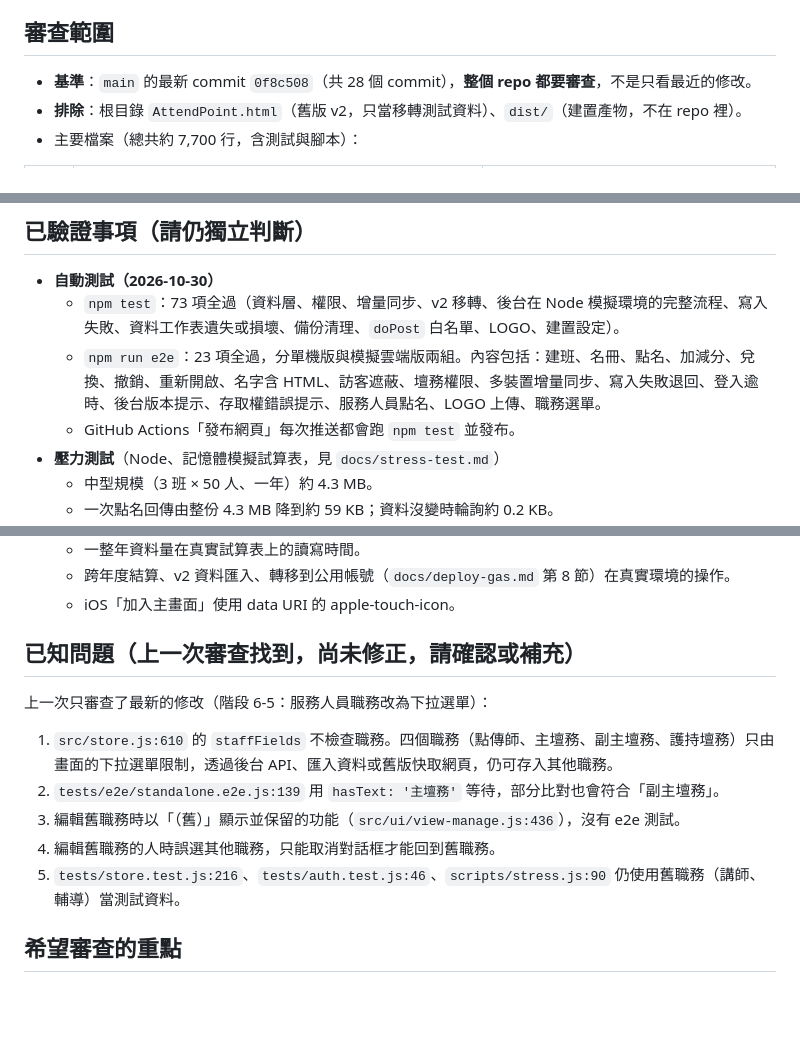
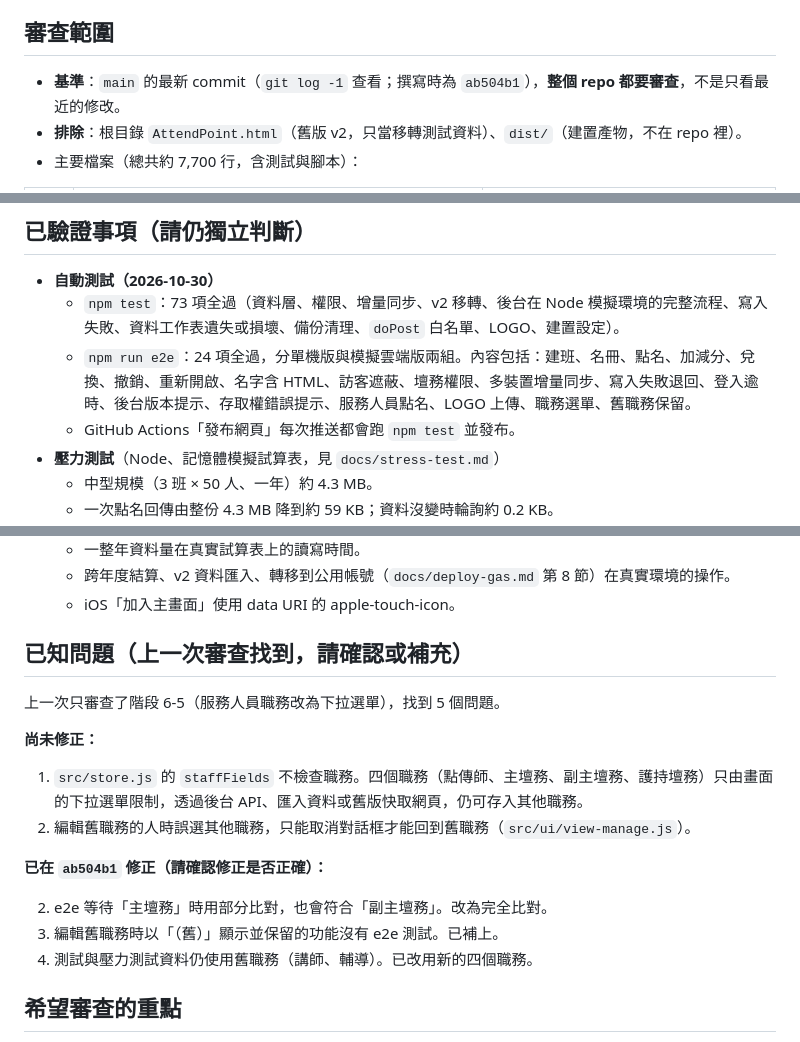
Before and after one commit to jim0954/AttendPoint, a Markdown page: REQUEST.md, 3 parts joined by grey strips. Drawn GitHub-style; blank space fills up the shorter version.

Commit message:
階段 6-7：更新 REQUEST.md 的已知問題與測試數
Co-Authored-By: Claude Opus 5.5 <noreply@anthropic.com>
Claude-Session: https://claude.ai/code/session_014XPLeLTcesSjsr3pLbkMcx

```diff
--- a/REQUEST.md
+++ b/REQUEST.md
@@ -26,7 +26,7 @@
 
 ## 審查範圍
 
-- **基準**：`main` 的最新 commit `0f8c508`（共 28 個 commit），**整個 repo 都要審查**，不是只看最近的修改。
+- **基準**：`main` 的最新 commit（`git log -1` 查看；撰寫時為 `ab504b1`），**整個 repo 都要審查**，不是只看最近的修改。
 - **排除**：根目錄 `AttendPoint.html`（舊版 v2，只當移轉測試資料）、`dist/`（建置產物，不在 repo 裡）。
 - 主要檔案（總共約 7,700 行，含測試與腳本）：
 
@@ -78,7 +78,7 @@ npm run e2e
 
 - **自動測試（2026-10-30）**
   - `npm test`：73 項全過（資料層、權限、增量同步、v2 移轉、後台在 Node 模擬環境的完整流程、寫入失敗、資料工作表遺失或損壞、備份清理、`doPost` 白名單、LOGO、建置設定）。
-  - `npm run e2e`：23 項全過，分單機版與模擬雲端版兩組。內容包括：建班、名冊、點名、加減分、兌換、撤銷、重新開啟、名字含 HTML、訪客遮蔽、壇務權限、多裝置增量同步、寫入失敗退回、登入逾時、後台版本提示、存取權錯誤提示、服務人員點名、LOGO 上傳、職務選單。
+  - `npm run e2e`：24 項全過，分單機版與模擬雲端版兩組。內容包括：建班、名冊、點名、加減分、兌換、撤銷、重新開啟、名字含 HTML、訪客遮蔽、壇務權限、多裝置增量同步、寫入失敗退回、登入逾時、後台版本提示、存取權錯誤提示、服務人員點名、LOGO 上傳、職務選單、舊職務保留。
   - GitHub Actions「發布網頁」每次推送都會跑 `npm test` 並發布。
 - **壓力測試**（Node、記憶體模擬試算表，見 `docs/stress-test.md`）
   - 中型規模（3 班 × 50 人、一年）約 4.3 MB。
@@ -96,15 +96,20 @@ npm run e2e
   - 跨年度結算、v2 資料匯入、轉移到公用帳號（`docs/deploy-gas.md` 第 8 節）在真實環境的操作。
   - iOS「加入主畫面」使用 data URI 的 apple-touch-icon。
 
-## 已知問題（上一次審查找到，尚未修正，請確認或補充）
+## 已知問題（上一次審查找到，請確認或補充）
 
-上一次只審查了最新的修改（階段 6-5：服務人員職務改為下拉選單）：
+上一次只審查了階段 6-5（服務人員職務改為下拉選單），找到 5 個問題。
 
-1. `src/store.js:610` 的 `staffFields` 不檢查職務。四個職務（點傳師、主壇務、副主壇務、護持壇務）只由畫面的下拉選單限制，透過後台 API、匯入資料或舊版快取網頁，仍可存入其他職務。
-2. `tests/e2e/standalone.e2e.js:139` 用 `hasText: '主壇務'` 等待，部分比對也會符合「副主壇務」。
-3. 編輯舊職務時以「（舊）」顯示並保留的功能（`src/ui/view-manage.js:436`），沒有 e2e 測試。
-4. 編輯舊職務的人時誤選其他職務，只能取消對話框才能回到舊職務。
-5. `tests/store.test.js:216`、`tests/auth.test.js:46`、`scripts/stress.js:90` 仍使用舊職務（講師、輔導）當測試資料。
+**尚未修正：**
+
+1. `src/store.js` 的 `staffFields` 不檢查職務。四個職務（點傳師、主壇務、副主壇務、護持壇務）只由畫面的下拉選單限制，透過後台 API、匯入資料或舊版快取網頁，仍可存入其他職務。
+4. 編輯舊職務的人時誤選其他職務，只能取消對話框才能回到舊職務（`src/ui/view-manage.js`）。
+
+**已在 `ab504b1` 修正（請確認修正是否正確）：**
+
+2. e2e 等待「主壇務」時用部分比對，也會符合「副主壇務」。改為完全比對。
+3. 編輯舊職務時以「（舊）」顯示並保留的功能沒有 e2e 測試。已補上。
+5. 測試與壓力測試資料仍使用舊職務（講師、輔導）。已改用新的四個職務。
 
 ## 希望審查的重點
 
```
